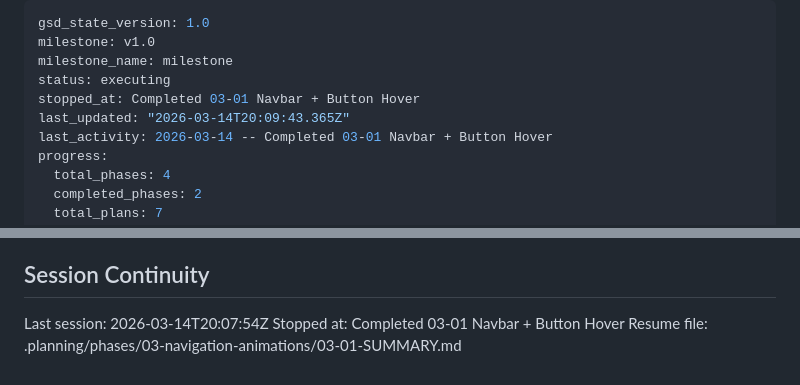
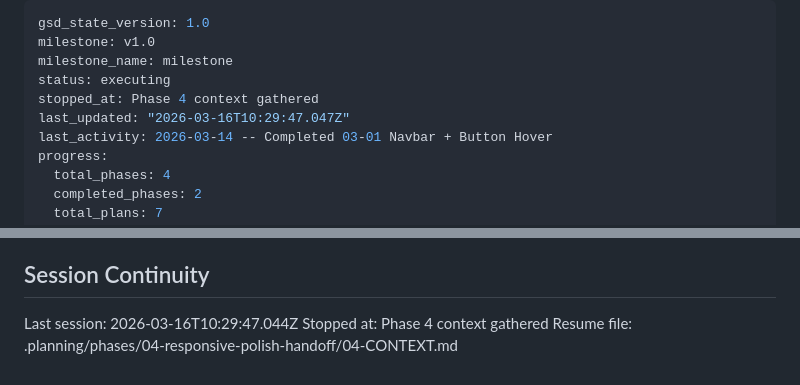
Before and after one commit to sergejsenchik/axioma-web, a Markdown page: .planning/STATE.md, 2 parts joined by grey strips. Drawn GitHub-style.

Commit message:
docs(state): record phase 4 context session

```diff
--- a/.planning/STATE.md
+++ b/.planning/STATE.md
@@ -3,8 +3,8 @@ gsd_state_version: 1.0
 milestone: v1.0
 milestone_name: milestone
 status: executing
-stopped_at: Completed 03-01 Navbar + Button Hover
-last_updated: "2026-03-14T20:09:43.365Z"
+stopped_at: Phase 4 context gathered
+last_updated: "2026-03-16T10:29:47.047Z"
 last_activity: 2026-03-14 -- Completed 03-01 Navbar + Button Hover
 progress:
   total_phases: 4
@@ -92,6 +92,6 @@ None yet.
 
 ## Session Continuity
 
-Last session: 2026-03-14T20:07:54Z
-Stopped at: Completed 03-01 Navbar + Button Hover
-Resume file: .planning/phases/03-navigation-animations/03-01-SUMMARY.md
+Last session: 2026-03-16T10:29:47.044Z
+Stopped at: Phase 4 context gathered
+Resume file: .planning/phases/04-responsive-polish-handoff/04-CONTEXT.md
```
